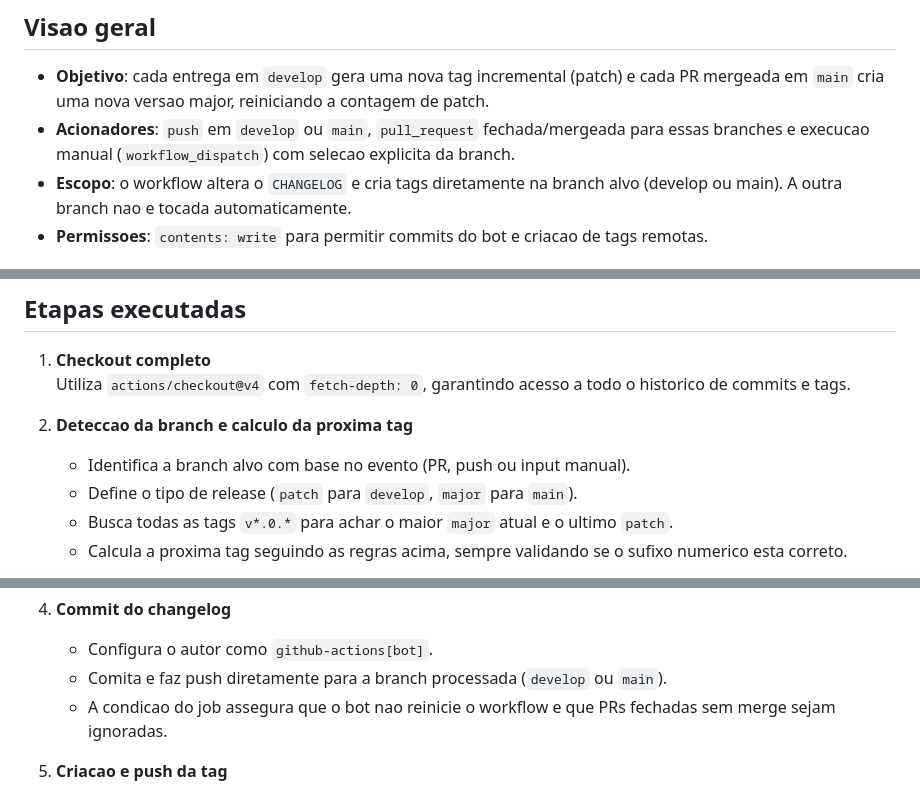
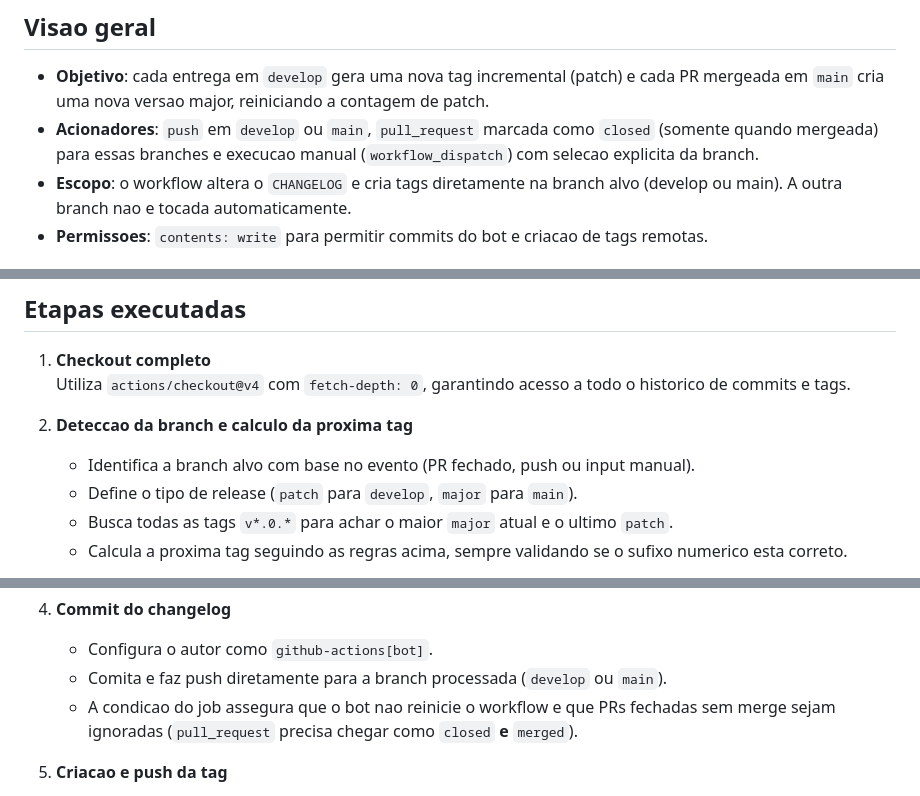
Before and after one commit to Proway-Devops-2025/project_root_devs2blu_004, a Markdown page: README-WORKFLOW.md, 3 parts joined by grey strips. Rendered like a GitHub page.

```diff
--- a/README-WORKFLOW.md
+++ b/README-WORKFLOW.md
@@ -5,7 +5,7 @@ Documento de referencia para o workflow `Auto Tag Develop` (`.github/workflows/d
 ## Visao geral
 
 - **Objetivo**: cada entrega em `develop` gera uma nova tag incremental (patch) e cada PR mergeada em `main` cria uma nova versao major, reiniciando a contagem de patch.
-- **Acionadores**: `push` em `develop` ou `main`, `pull_request` fechada/mergeada para essas branches e execucao manual (`workflow_dispatch`) com selecao explicita da branch.
+- **Acionadores**: `push` em `develop` ou `main`, `pull_request` marcada como `closed` (somente quando mergeada) para essas branches e execucao manual (`workflow_dispatch`) com selecao explicita da branch.
 - **Escopo**: o workflow altera o `CHANGELOG` e cria tags diretamente na branch alvo (develop ou main). A outra branch nao e tocada automaticamente.
 - **Permissoes**: `contents: write` para permitir commits do bot e criacao de tags remotas.
 
@@ -22,7 +22,7 @@ Documento de referencia para o workflow `Auto Tag Develop` (`.github/workflows/d
    Utiliza `actions/checkout@v4` com `fetch-depth: 0`, garantindo acesso a todo o historico de commits e tags.
 
 2. **Deteccao da branch e calculo da proxima tag**
-   - Identifica a branch alvo com base no evento (PR, push ou input manual).
+   - Identifica a branch alvo com base no evento (PR fechado, push ou input manual).
    - Define o tipo de release (`patch` para `develop`, `major` para `main`).
    - Busca todas as tags `v*.0.*` para achar o maior `major` atual e o ultimo `patch`.
    - Calcula a proxima tag seguindo as regras acima, sempre validando se o sufixo numerico esta correto.
@@ -42,7 +42,7 @@ Documento de referencia para o workflow `Auto Tag Develop` (`.github/workflows/d
 4. **Commit do changelog**
    - Configura o autor como `github-actions[bot]`.
    - Comita e faz push diretamente para a branch processada (`develop` ou `main`).
-   - A condicao do job assegura que o bot nao reinicie o workflow e que PRs fechadas sem merge sejam ignoradas.
+   - A condicao do job assegura que o bot nao reinicie o workflow e que PRs fechadas sem merge sejam ignoradas (`pull_request` precisa chegar como `closed` **e** `merged`).
 
 5. **Criacao e push da tag**
    - Cria uma tag anotada (`git tag -a vX.0.Y ...`) no commit atual.
```
